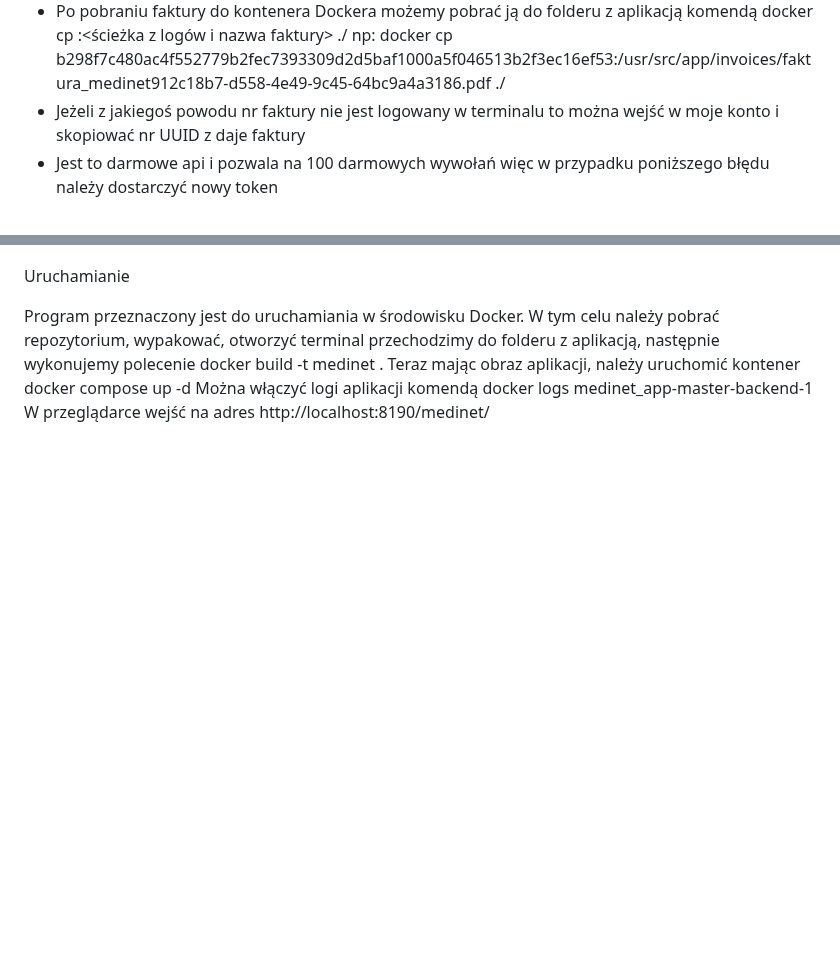
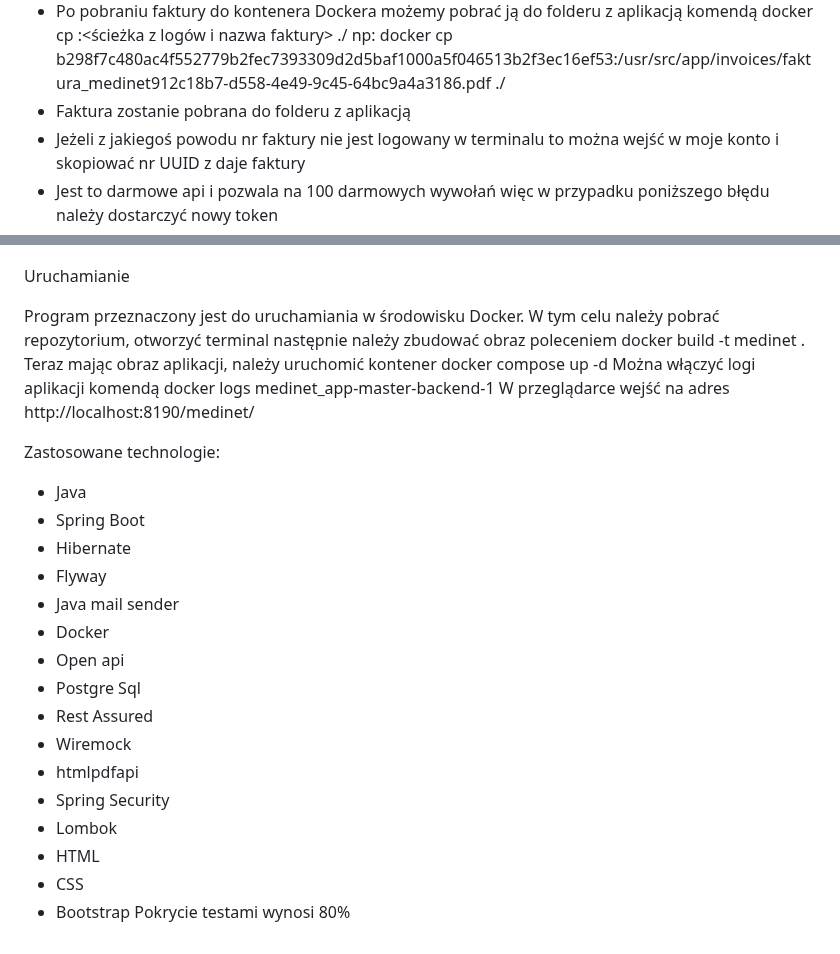
Before and after one commit to ArcziDudu/medinet_app, a Markdown page: README.md, 2 parts joined by grey strips. GitHub-like rendering; blank space fills up the shorter version.

```diff
--- a/README.md
+++ b/README.md
@@ -38,6 +38,7 @@ Funkcjonalności:
 - Po pobraniu faktury do kontenera Dockera możemy pobrać ją do folderu z aplikacją komendą
  docker cp <id kontenera>:<ścieżka z logów i nazwa faktury> ./
 np: docker cp b298f7c480ac4f552779b2fec7393309d2d5baf1000a5f046513b2f3ec16ef53:/usr/src/app/invoices/faktura_medinet912c18b7-d558-4e49-9c45-64bc9a4a3186.pdf ./
+- Faktura zostanie pobrana do folderu z aplikacją
 - Jeżeli z jakiegoś powodu nr faktury nie jest logowany w terminalu to można wejść w moje konto i skopiować nr UUID z daje faktury
 - Jest to darmowe api i pozwala na  100 darmowych wywołań więc w przypadku poniższego błędu należy dostarczyć nowy token
 
@@ -55,8 +56,27 @@ np: docker cp b298f7c480ac4f552779b2fec7393309d2d5baf1000a5f046513b2f3ec16ef53:/
 
 Uruchamianie
 
-Program przeznaczony jest do uruchamiania w środowisku Docker. W tym celu należy pobrać repozytorium, wypakować, otworzyć terminal
-przechodzimy do folderu z aplikacją, następnie wykonujemy polecenie docker build -t medinet .
+Program przeznaczony jest do uruchamiania w środowisku Docker. W tym celu należy pobrać repozytorium, otworzyć terminal
+następnie należy zbudować obraz poleceniem docker build -t medinet .
 Teraz mając obraz aplikacji, należy uruchomić kontener docker compose up -d
 Można włączyć logi aplikacji komendą docker logs medinet_app-master-backend-1
 W przeglądarce wejść na adres http://localhost:8190/medinet/
+
+Zastosowane technologie:
+- Java
+- Spring Boot
+- Hibernate
+- Flyway
+- Java mail sender
+- Docker
+- Open api
+- Postgre Sql
+- Rest Assured
+- Wiremock
+- htmlpdfapi
+- Spring Security
+- Lombok
+- HTML
+- CSS
+- Bootstrap
+  Pokrycie testami wynosi 80%
```
